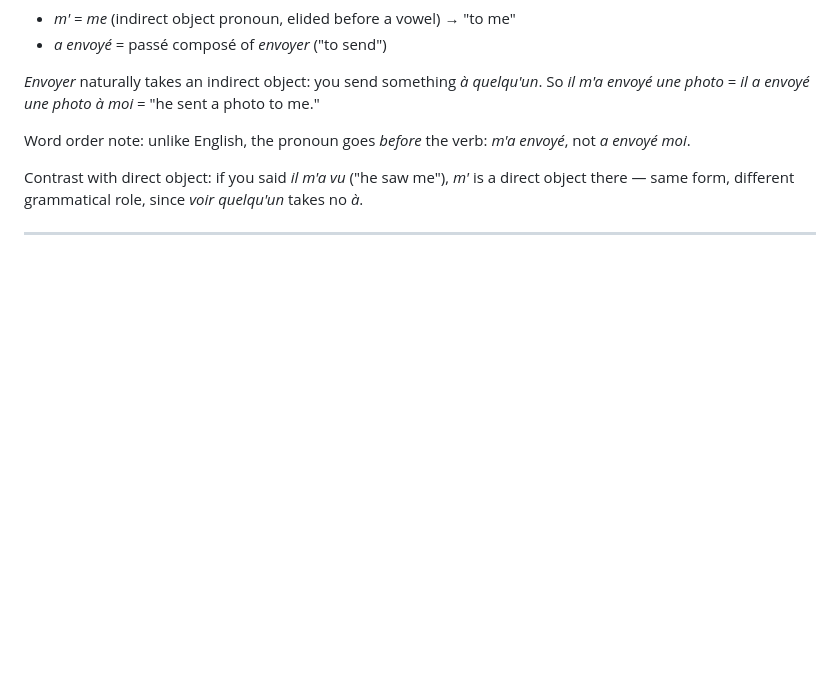
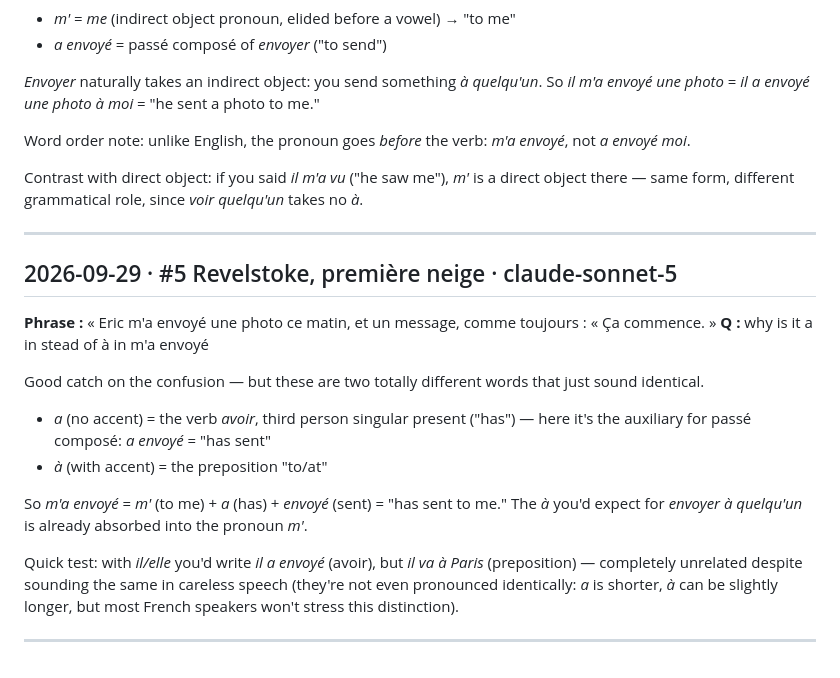
Before and after one commit to arqbca11/felix-field-notes, a Markdown page: questions.md, the part around the change. Rendered like a GitHub page; blank space fills up the shorter version.

Commit message:
questions: 1 new

```diff
--- a/questions.md
+++ b/questions.md
@@ -249,3 +249,18 @@ Word order note: unlike English, the pronoun goes *before* the verb: *m'a envoy
 Contrast with direct object: if you said *il m'a vu* ("he saw me"), *m'* is a direct object there — same form, different grammatical role, since *voir quelqu'un* takes no *à*.
 
 ---
+
+## 2026-09-29 · #5 Revelstoke, première neige · claude-sonnet-5
+**Phrase :** « Eric m'a envoyé une photo ce matin, et un message, comme toujours : « Ça commence. »
+**Q :** why is it a in stead of à in m'a envoyé
+
+Good catch on the confusion — but these are two totally different words that just sound identical.
+
+- *a* (no accent) = the verb *avoir*, third person singular present ("has") — here it's the auxiliary for passé composé: *a envoyé* = "has sent"
+- *à* (with accent) = the preposition "to/at"
+
+So *m'a envoyé* = *m'* (to me) + *a* (has) + *envoyé* (sent) = "has sent to me." The *à* you'd expect for *envoyer à quelqu'un* is already absorbed into the pronoun *m'*.
+
+Quick test: with *il/elle* you'd write *il a envoyé* (avoir), but *il va à Paris* (preposition) — completely unrelated despite sounding the same in careless speech (they're not even pronounced identically: *a* is shorter, *à* can be slightly longer, but most French speakers won't stress this distinction).
+
+---
```
